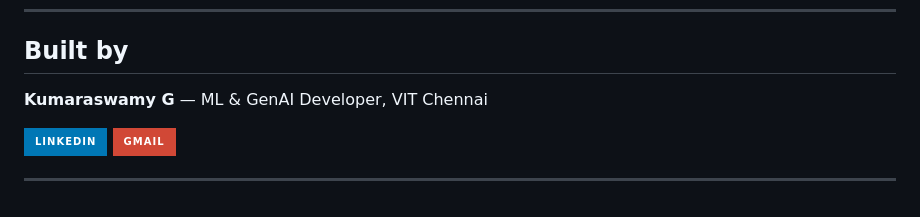
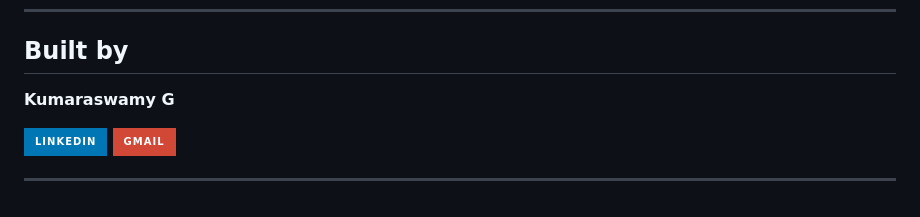
Before and after one commit to Kumar070204/BUSZerk, a Markdown page: README.md, the part around the change. Drawn GitHub-style; badges without logos.

Commit message:
Update author information in README

```diff
--- a/README.md
+++ b/README.md
@@ -191,7 +191,7 @@ The XGBoost model is trained in `BUSZERK1_.ipynb` — see the notebook for prepr
 
 ## Built by
 
-**Kumaraswamy G** — ML & GenAI Developer, VIT Chennai
+**Kumaraswamy G**
 
 [![LinkedIn](https://img.shields.io/badge/LinkedIn-0077B5?style=for-the-badge&logo=linkedin&logoColor=white)](https://linkedin.com/in/kumaraswamy-g-872b81277/)
 [![Gmail](https://img.shields.io/badge/Gmail-D14836?style=for-the-badge&logo=gmail&logoColor=white)](mailto:kumaraswamy2004@gmail.com)
```
